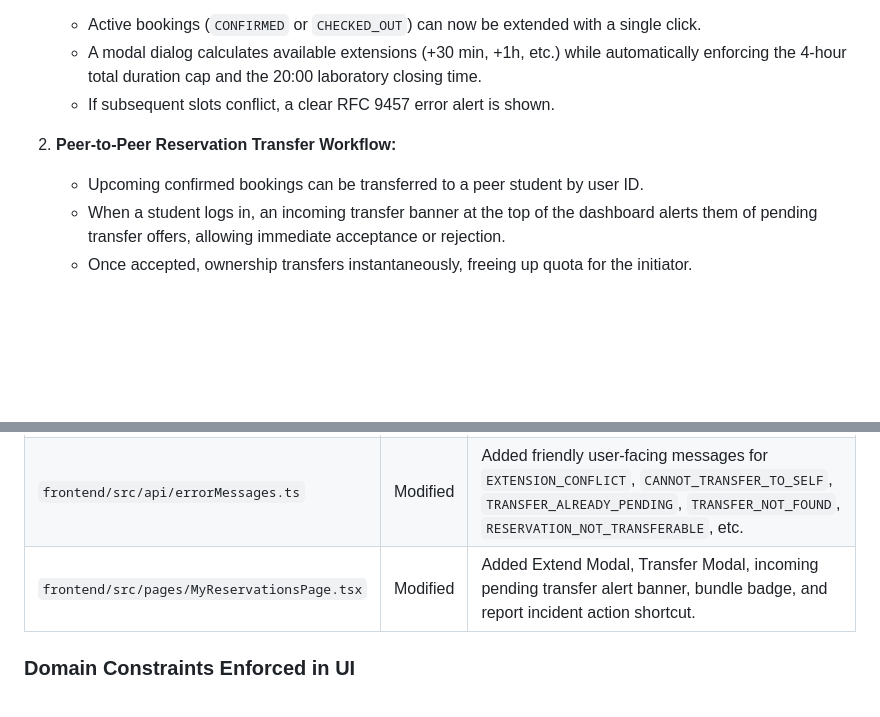
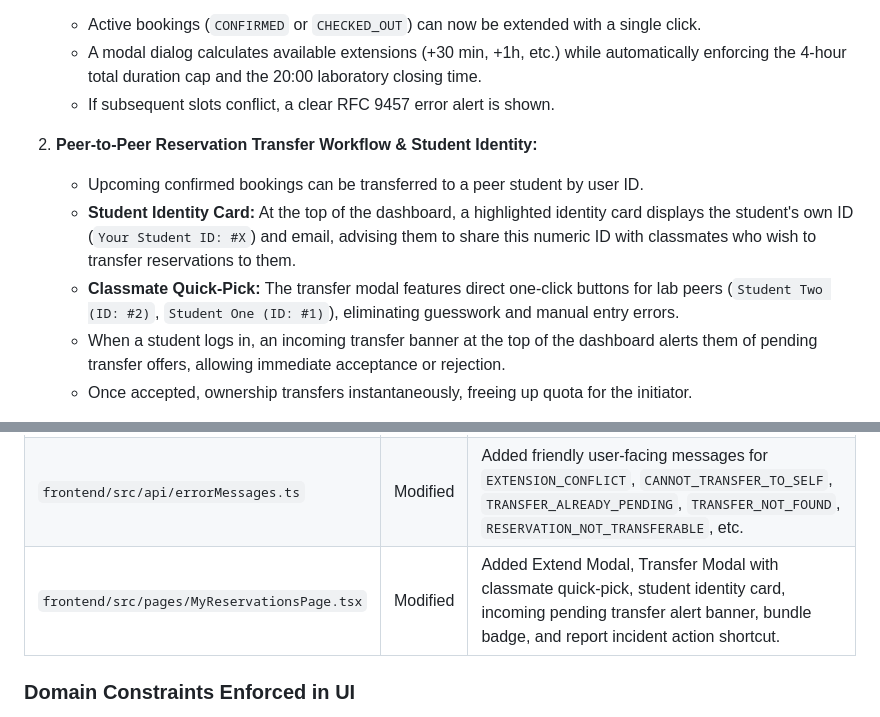
Before and after one commit to FundamenteleInginerieiSoftware/campus-hub, a Markdown page: documentation/Murariu_Calin/20-my-reservations-management-and-incident-shortcut.md, 2 parts joined by grey strips. Drawn GitHub-style; blank space fills up the shorter version.

Commit message:
docs(reservation): update screenshots and doc 20 with student identity card and transfer quick-pick

```diff
--- a/documentation/Murariu_Calin/20-my-reservations-management-and-incident-shortcut.md
+++ b/documentation/Murariu_Calin/20-my-reservations-management-and-incident-shortcut.md
@@ -11,8 +11,10 @@ This update introduces complete self-service reservation management directly wit
    - A modal dialog calculates available extensions (+30 min, +1h, etc.) while automatically enforcing the 4-hour total duration cap and the 20:00 laboratory closing time.
    - If subsequent slots conflict, a clear RFC 9457 error alert is shown.
 
-2. **Peer-to-Peer Reservation Transfer Workflow:**
+2. **Peer-to-Peer Reservation Transfer Workflow & Student Identity:**
    - Upcoming confirmed bookings can be transferred to a peer student by user ID.
+   - **Student Identity Card:** At the top of the dashboard, a highlighted identity card displays the student's own ID (`Your Student ID: #X`) and email, advising them to share this numeric ID with classmates who wish to transfer reservations to them.
+   - **Classmate Quick-Pick:** The transfer modal features direct one-click buttons for lab peers (`Student Two (ID: #2)`, `Student One (ID: #1)`), eliminating guesswork and manual entry errors.
    - When a student logs in, an incoming transfer banner at the top of the dashboard alerts them of pending transfer offers, allowing immediate acceptance or rejection.
    - Once accepted, ownership transfers instantaneously, freeing up quota for the initiator.
 
@@ -32,7 +34,7 @@ This update introduces complete self-service reservation management directly wit
 |---|---|---|
 | `frontend/src/api/reservations.ts` | Modified | Added `extendReservation`, `initiateTransfer`, `fetchPendingTransfers`, `acceptTransfer`, `rejectTransfer`, and `ReservationTransferResponse` type. Added optional `bundleId` field on `Reservation`. |
 | `frontend/src/api/errorMessages.ts` | Modified | Added friendly user-facing messages for `EXTENSION_CONFLICT`, `CANNOT_TRANSFER_TO_SELF`, `TRANSFER_ALREADY_PENDING`, `TRANSFER_NOT_FOUND`, `RESERVATION_NOT_TRANSFERABLE`, etc. |
-| `frontend/src/pages/MyReservationsPage.tsx` | Modified | Added Extend Modal, Transfer Modal, incoming pending transfer alert banner, bundle badge, and report incident action shortcut. |
+| `frontend/src/pages/MyReservationsPage.tsx` | Modified | Added Extend Modal, Transfer Modal with classmate quick-pick, student identity card, incoming pending transfer alert banner, bundle badge, and report incident action shortcut. |
 
 ### Domain Constraints Enforced in UI
 
```
Also changed, not shown: docs/screenshots/pr-224/01-my-reservations-dashboard-dark.png, docs/screenshots/pr-224/01-my-reservations-dashboard-light.png, docs/screenshots/pr-224/02-extend-modal-dark.png, docs/screenshots/pr-224/02-extend-modal-light.png, docs/screenshots/pr-224/03-transfer-modal-dark.png, docs/screenshots/pr-224/03-transfer-modal-light.png.
